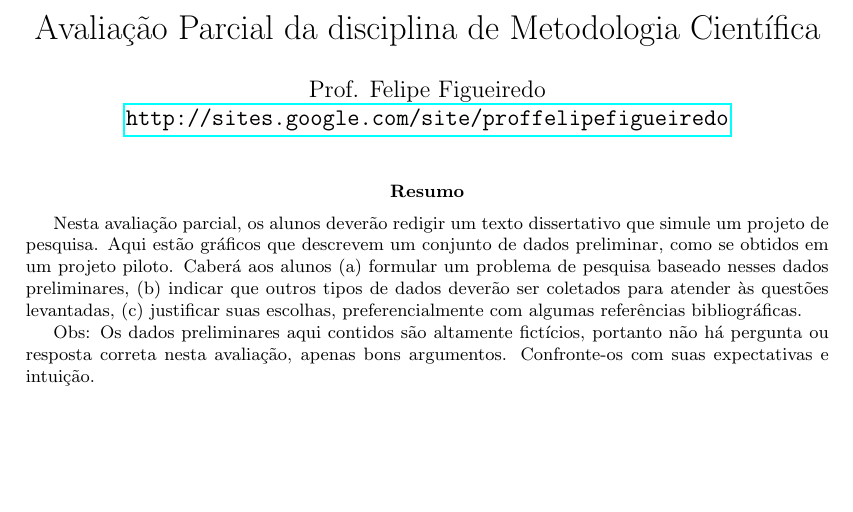
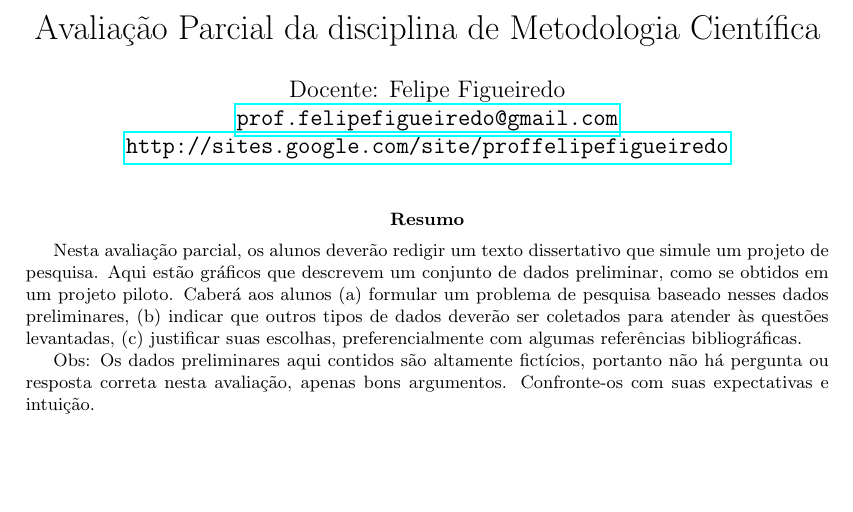
Before and after one commit to philsf/Metodologia_Cientifica, a LaTeX document (Trabalhos/MC-Avaliacao_parcial.tex): part of page 1 of 3, cut so that both start at the same text. Compiled offline with pdfLaTeX.

Commit message:
* Trabalhos/MC-Avaliacao_parcial.tex: inclusão do email, e troca de prof para docente na capa

```diff
--- a/Trabalhos/MC-Avaliacao_parcial.tex
+++ b/Trabalhos/MC-Avaliacao_parcial.tex
@@ -66,8 +66,9 @@
 
 \title{Avaliação Parcial da disciplina de Metodologia Científica}
 \date{}
-\author{Prof. Felipe Figueiredo\\
-\url{http://sites.google.com/site/proffelipefigueiredo}
+\author{Docente: Felipe Figueiredo\\
+  \url{prof.felipefigueiredo@gmail.com}\\
+  \url{http://sites.google.com/site/proffelipefigueiredo}
 }
 \begin{document}
 \maketitle
```
